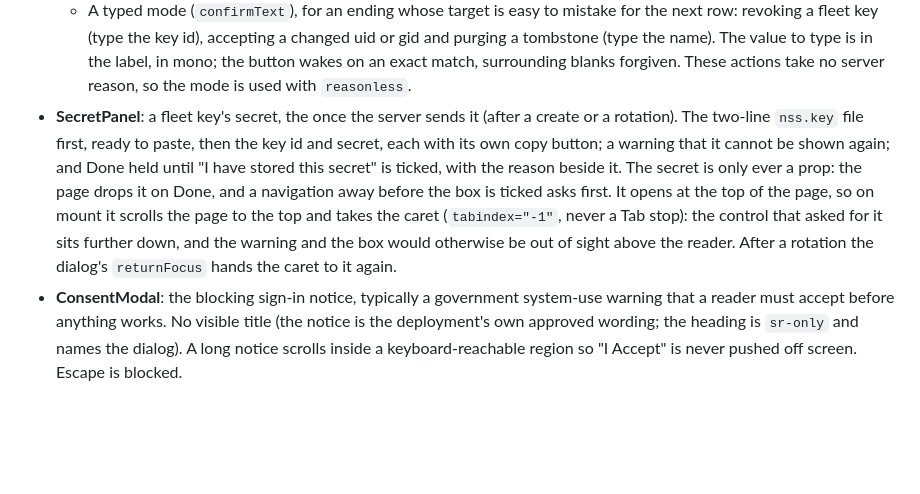
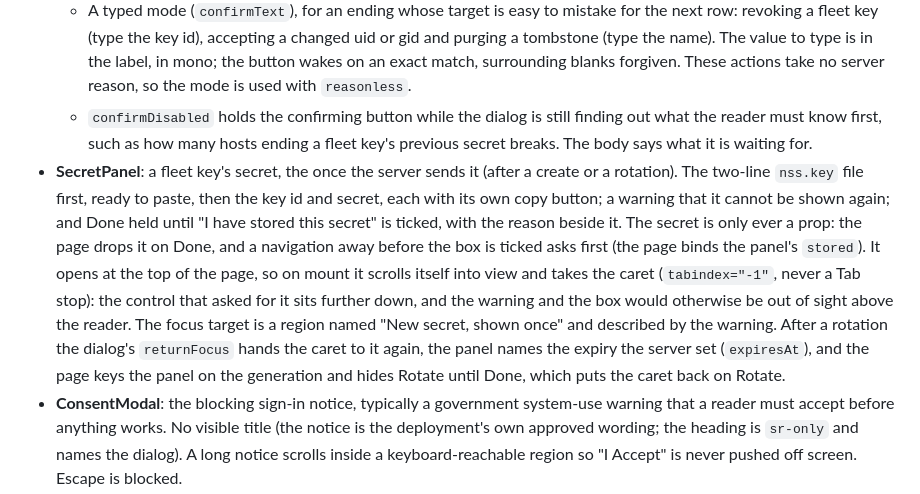
Before and after one commit to mnestor/ssoossh, a Markdown page: frontend/DESIGN.md, the part around the change. GitHub-like rendering; blank space fills up the shorter version.

Commit message:
docs(frontend): describe ConfirmModal confirmDisabled and the secret panel changes
Records the new ConfirmModal prop and what the SecretPanel now does:
it scrolls itself into view, names its focus target, reports its
stored tick, states the new expiry after a rotation, and gets a fresh
instance per generation with Rotate hidden until Done.

Co-Authored-By: Claude Opus 5.5 <noreply@anthropic.com>
Claude-Session: https://claude.ai/code/session_01PE439f4SYu5gBscvjp4U91

```diff
--- a/frontend/DESIGN.md
+++ b/frontend/DESIGN.md
@@ -663,17 +663,25 @@ rounded-md border-border-control bg-surface px-3 text-base`, `text-base`
     The value to type is in the label, in mono; the button wakes on an exact
     match, surrounding blanks forgiven. These actions take no server
     reason, so the mode is used with `reasonless`.
+  - `confirmDisabled` holds the confirming button while the dialog is
+    still finding out what the reader must know first, such as how many
+    hosts ending a fleet key's previous secret breaks. The body says what
+    it is waiting for.
 - **SecretPanel**: a fleet key's secret, the once the server sends it (after
   a create or a rotation). The two-line `nss.key` file first, ready to paste,
   then the key id and secret, each with its own copy button; a warning that
   it cannot be shown again; and Done held until "I have stored this secret"
   is ticked, with the reason beside it. The secret is only ever a prop: the
   page drops it on Done, and a navigation away before the box is ticked
-  asks first. It opens at the top of the page, so on mount it scrolls the
-  page to the top and takes the caret (`tabindex="-1"`, never a Tab stop):
-  the control that asked for it sits further down, and the warning and the
-  box would otherwise be out of sight above the reader. After a rotation
-  the dialog's `returnFocus` hands the caret to it again.
+  asks first (the page binds the panel's `stored`). It opens at the top of
+  the page, so on mount it scrolls itself into view and takes the caret
+  (`tabindex="-1"`, never a Tab stop): the control that asked for it sits
+  further down, and the warning and the box would otherwise be out of
+  sight above the reader. The focus target is a region named "New secret,
+  shown once" and described by the warning. After a rotation the dialog's
+  `returnFocus` hands the caret to it again, the panel names the expiry the
+  server set (`expiresAt`), and the page keys the panel on the generation
+  and hides Rotate until Done, which puts the caret back on Rotate.
 - **ConsentModal**: the blocking sign-in notice, typically a government
   system-use warning that a reader must accept before anything works. No
   visible title (the notice is the deployment's own approved wording; the
```
